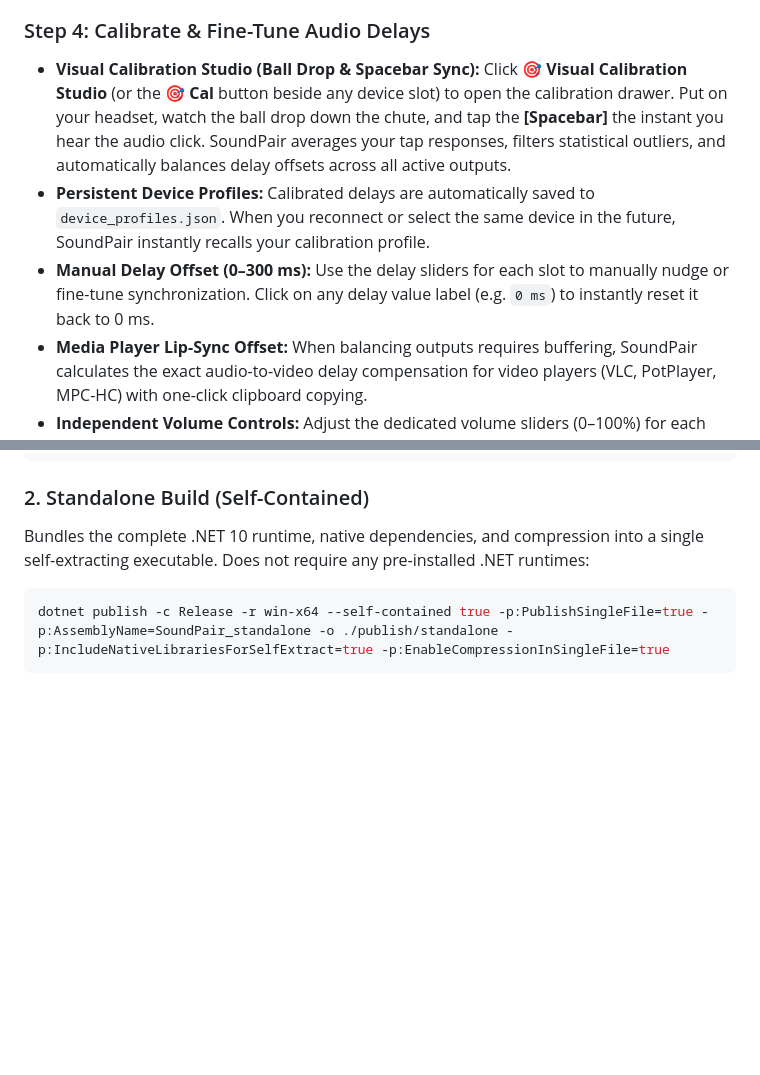
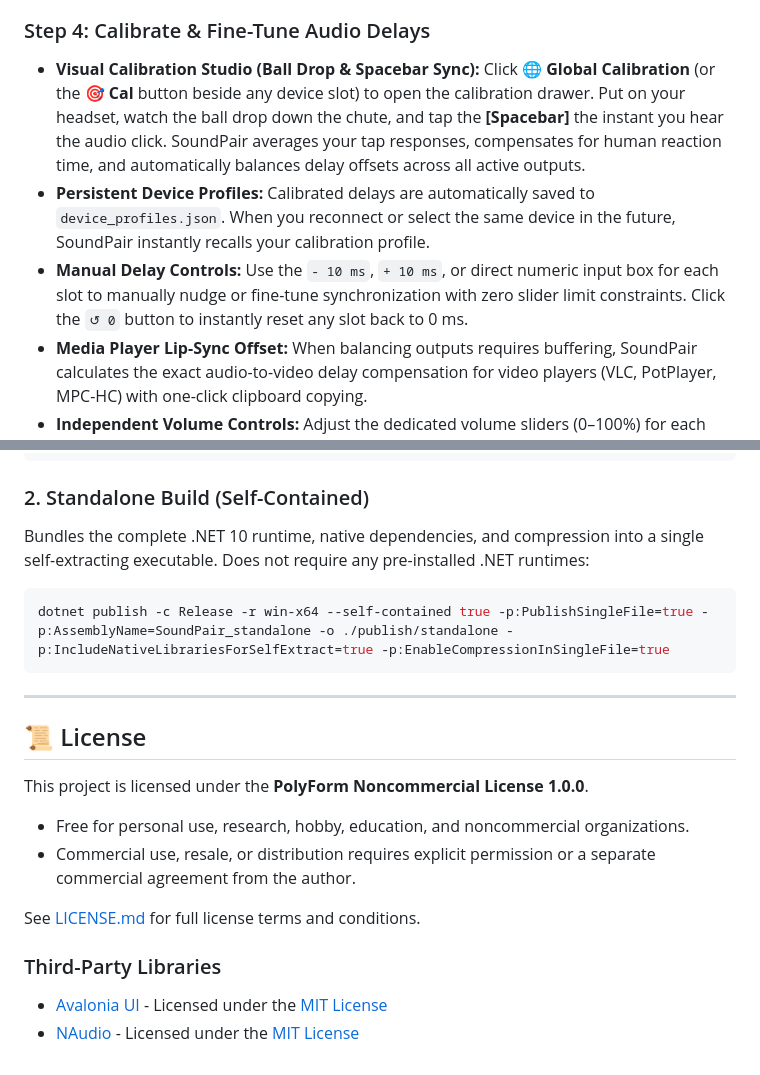
Before and after one commit to tousifkhan-web/SoundPair, a Markdown page: README.md, 2 parts joined by grey strips. Rendered like a GitHub page; blank space fills up the shorter version.

````diff
--- a/README.md
+++ b/README.md
@@ -41,9 +35,9 @@ SoundPair handles audio routing smoothly:
 
 ### Step 4: Calibrate & Fine-Tune Audio Delays
 
-- **Visual Calibration Studio (Ball Drop & Spacebar Sync):** Click **🎯 Visual Calibration Studio** (or the **🎯 Cal** button beside any device slot) to open the calibration drawer. Put on your headset, watch the ball drop down the chute, and tap the **[Spacebar]** the instant you hear the audio click. SoundPair averages your tap responses, filters statistical outliers, and automatically balances delay offsets across all active outputs.
+- **Visual Calibration Studio (Ball Drop & Spacebar Sync):** Click **🌐 Global Calibration** (or the **🎯 Cal** button beside any device slot) to open the calibration drawer. Put on your headset, watch the ball drop down the chute, and tap the **[Spacebar]** the instant you hear the audio click. SoundPair averages your tap responses, compensates for human reaction time, and automatically balances delay offsets across all active outputs.
 - **Persistent Device Profiles:** Calibrated delays are automatically saved to `device_profiles.json`. When you reconnect or select the same device in the future, SoundPair instantly recalls your calibration profile.
-- **Manual Delay Offset (0–300 ms):** Use the delay sliders for each slot to manually nudge or fine-tune synchronization. Click on any delay value label (e.g. `0 ms`) to instantly reset it back to 0 ms.
+- **Manual Delay Controls:** Use the `- 10 ms`, `+ 10 ms`, or direct numeric input box for each slot to manually nudge or fine-tune synchronization with zero slider limit constraints. Click the `↺ 0` button to instantly reset any slot back to 0 ms.
 - **Media Player Lip-Sync Offset:** When balancing outputs requires buffering, SoundPair calculates the exact audio-to-video delay compensation for video players (VLC, PotPlayer, MPC-HC) with one-click clipboard copying.
 - **Independent Volume Controls:** Adjust the dedicated volume sliders (0–100%) for each slot independently, or let them synchronize in real-time with your Windows master volume mixer and keyboard media keys.
 
@@ -108,3 +100,18 @@ Bundles the complete .NET 10 runtime, native dependencies, and compression into
 ```bash
 dotnet publish -c Release -r win-x64 --self-contained true -p:PublishSingleFile=true -p:AssemblyName=SoundPair_standalone -o ./publish/standalone -p:IncludeNativeLibrariesForSelfExtract=true -p:EnableCompressionInSingleFile=true
 ```
+
+---
+
+## 📜 License
+
+This project is licensed under the **PolyForm Noncommercial License 1.0.0**.
+
+* Free for personal use, research, hobby, education, and noncommercial organizations.
+* Commercial use, resale, or distribution requires explicit permission or a separate commercial agreement from the author.
+
+See [LICENSE.md](LICENSE.md) for full license terms and conditions.
+
+### Third-Party Libraries
+* [Avalonia UI](https://github.com/AvaloniaUI/Avalonia) - Licensed under the [MIT License](https://github.com/AvaloniaUI/Avalonia/blob/master/licence.md)
+* [NAudio](https://github.com/naudio/NAudio) - Licensed under the [MIT License](https://github.com/naudio/NAudio/blob/master/license.txt)
````
Also changed, not shown: other parts of README.md (+13 -21 lines), LICENSE.md (added, +121 -0 lines), screenshot1.png, screenshot2.png, 13 other files.
